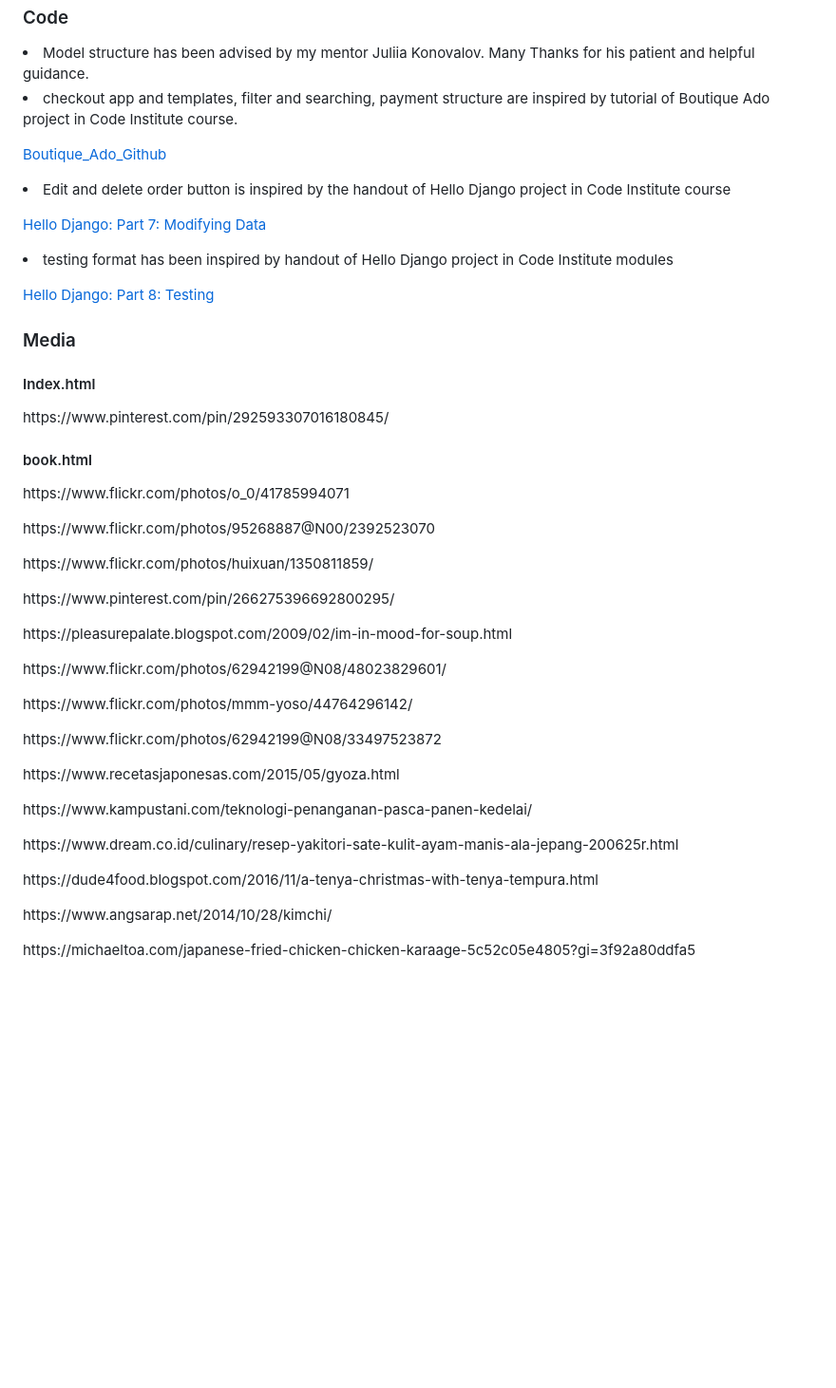
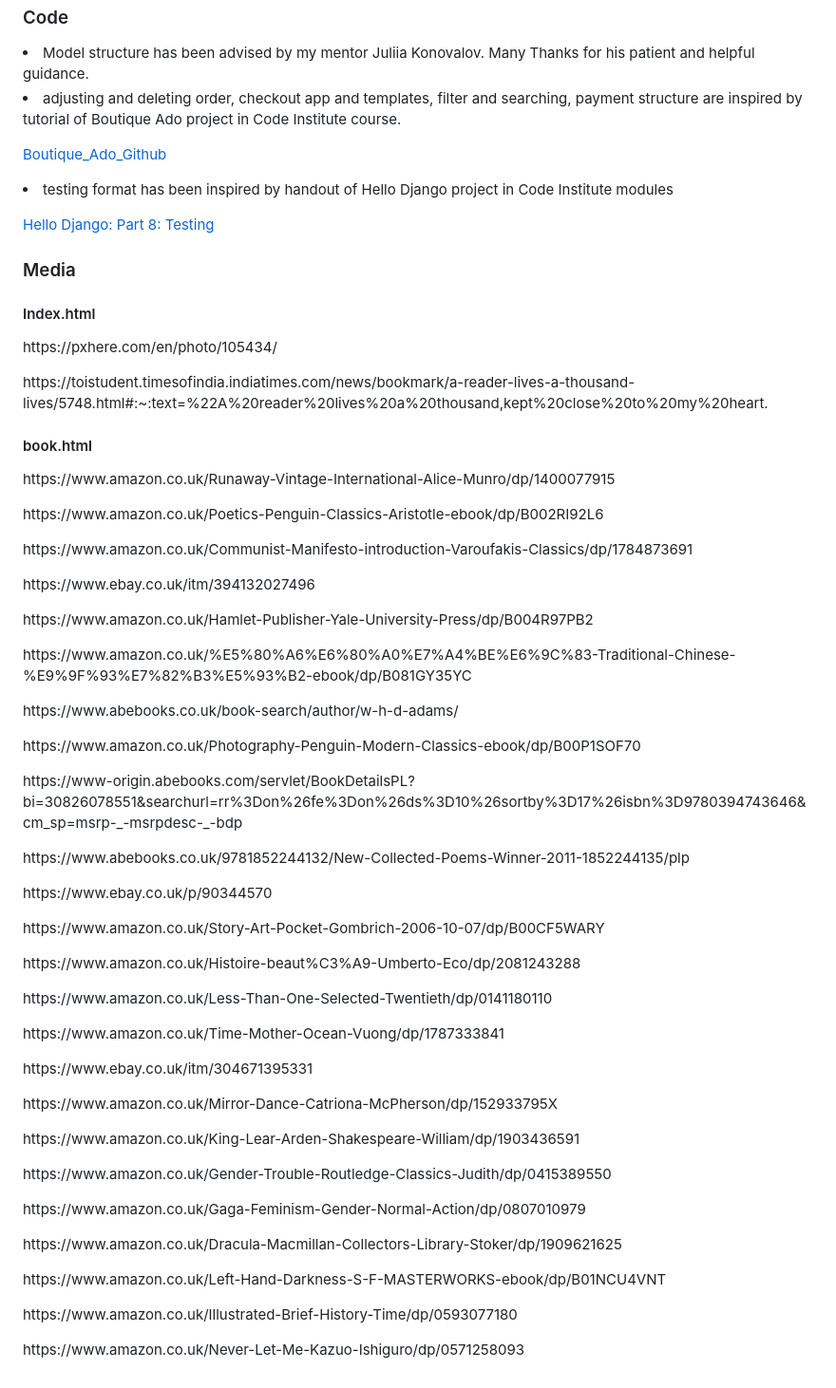
Before and after one commit to HoLaw77/E-commerce-bookshop-project, a Markdown page: README.md, the part around the change printed below. Shown: that part at 95% size. Rendered like a GitHub page; blank space fills up the shorter version.

```diff
--- a/README.md
+++ b/README.md
@@ -167,5 +180,5 @@
 
 <li>Model structure has been advised by my mentor Juliia Konovalov. Many Thanks for his patient and helpful guidance.</li>
 
-<li>checkout app and templates, filter and searching, payment structure are inspired by tutorial of Boutique Ado project in Code Institute course.
+<li> adjusting and deleting order, checkout app and templates, filter and searching, payment structure are inspired by tutorial of Boutique Ado project in Code Institute course.
 
@@ -173,9 +186,5 @@
 </li>
 
-<li>Edit and delete order button is inspired by the handout of Hello Django project in Code Institute course
-
-[Hello Django: Part 7: Modifying Data](https://docs.google.com/document/d/1RNDHMuQEBJ8if9XYR1WLjNJx_Z4Nad-NarjRVFrC0gQ/edit#heading=h.hvy9tw74f1o0)
-</li>
 
 <li>testing format has been inspired by handout of Hello Django project in Code Institute modules
 
@@ -187,21 +196,38 @@
 <h3>Media</h3>
 
 <h4>Index.html</h4>
-<p>https://www.pinterest.com/pin/292593307016180845/</p>
+<p>https://pxhere.com/en/photo/105434/</p>
+<p>https://toistudent.timesofindia.indiatimes.com/news/bookmark/a-reader-lives-a-thousand-lives/5748.html#:~:text=%22A%20reader%20lives%20a%20thousand,kept%20close%20to%20my%20heart.</p>
+
+<h4>book.html</h4>
 
 
-<h4>book.html</h4>
-<p>https://www.flickr.com/photos/o_0/41785994071</p>
-<p>https://www.flickr.com/photos/95268887@N00/2392523070</p>
-<p>https://www.flickr.com/photos/huixuan/1350811859/</p>
-<p>https://www.pinterest.com/pin/266275396692800295/</p>
-<p>https://pleasurepalate.blogspot.com/2009/02/im-in-mood-for-soup.html</p>
-<p>https://www.flickr.com/photos/62942199@N08/48023829601/</p>
-<p>https://www.flickr.com/photos/mmm-yoso/44764296142/</p>
-<p>https://www.flickr.com/photos/62942199@N08/33497523872</p>
-<p>https://www.recetasjaponesas.com/2015/05/gyoza.html</p>
-<p>https://www.kampustani.com/teknologi-penanganan-pasca-panen-kedelai/</p>
-<p>https://www.dream.co.id/culinary/resep-yakitori-sate-kulit-ayam-manis-ala-jepang-200625r.html</p>
-<p>https://dude4food.blogspot.com/2016/11/a-tenya-christmas-with-tenya-tempura.html</p>
-<p>https://www.angsarap.net/2014/10/28/kimchi/</p>
-<p>https://michaeltoa.com/japanese-fried-chicken-chicken-karaage-5c52c05e4805?gi=3f92a80ddfa5</p>
+<p>https://www.amazon.co.uk/Runaway-Vintage-International-Alice-Munro/dp/1400077915</p>
+<p>https://www.amazon.co.uk/Poetics-Penguin-Classics-Aristotle-ebook/dp/B002RI92L6</p>
+<p>https://www.amazon.co.uk/Communist-Manifesto-introduction-Varoufakis-Classics/dp/1784873691</p>
+<p>https://www.ebay.co.uk/itm/394132027496</p>
+<p>https://www.amazon.co.uk/Hamlet-Publisher-Yale-University-Press/dp/B004R97PB2</p>
+<p>https://www.amazon.co.uk/%E5%80%A6%E6%80%A0%E7%A4%BE%E6%9C%83-Traditional-Chinese-%E9%9F%93%E7%82%B3%E5%93%B2-ebook/dp/B081GY35YC</p>
+<p>https://www.abebooks.co.uk/book-search/author/w-h-d-adams/</p>
+<p>https://www.amazon.co.uk/Photography-Penguin-Modern-Classics-ebook/dp/B00P1SOF70</p>
+<p>https://www-origin.abebooks.com/servlet/BookDetailsPL?bi=30826078551&searchurl=rr%3Don%26fe%3Don%26ds%3D10%26sortby%3D17%26isbn%3D9780394743646&cm_sp=msrp-_-msrpdesc-_-bdp</p>
+<p>https://www.abebooks.co.uk/9781852244132/New-Collected-Poems-Winner-2011-1852244135/plp</p>
+<p>https://www.ebay.co.uk/p/90344570</p>
+<p>https://www.amazon.co.uk/Story-Art-Pocket-Gombrich-2006-10-07/dp/B00CF5WARY</p>
+<p>https://www.amazon.co.uk/Histoire-beaut%C3%A9-Umberto-Eco/dp/2081243288</p>
+<p>https://www.amazon.co.uk/Less-Than-One-Selected-Twentieth/dp/0141180110</p>
+<p>https://www.amazon.co.uk/Time-Mother-Ocean-Vuong/dp/1787333841</p>
+<p>https://www.ebay.co.uk/itm/304671395331</p>
+<p>https://www.amazon.co.uk/Mirror-Dance-Catriona-McPherson/dp/152933795X</p>
+<p>https://www.amazon.co.uk/King-Lear-Arden-Shakespeare-William/dp/1903436591</p>
+<p>https://www.amazon.co.uk/Gender-Trouble-Routledge-Classics-Judith/dp/0415389550</p>
+<p>https://www.amazon.co.uk/Gaga-Feminism-Gender-Normal-Action/dp/0807010979
+</p>
+<p>https://www.amazon.co.uk/Dracula-Macmillan-Collectors-Library-Stoker/dp/1909621625
+</p>
+<p>https://www.amazon.co.uk/Left-Hand-Darkness-S-F-MASTERWORKS-ebook/dp/B01NCU4VNT
+</p>
+<p>https://www.amazon.co.uk/Illustrated-Brief-History-Time/dp/0593077180
+</p>
+<p>https://www.amazon.co.uk/Never-Let-Me-Kazuo-Ishiguro/dp/0571258093
+</p>
```
Also changed, not shown: other parts of README.md (+20 -7 lines), static/image/documentation/database_structure.png (added), static/image/documentation/flowchart.png (added), static/image/documentation/my_profile.png (added), static/image/documentation/profile.png (added), 5 other files.
